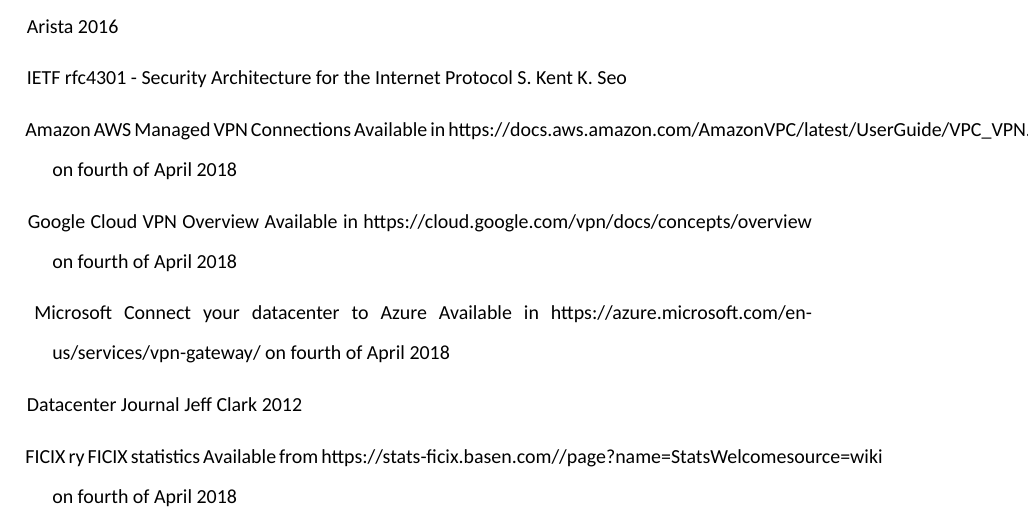
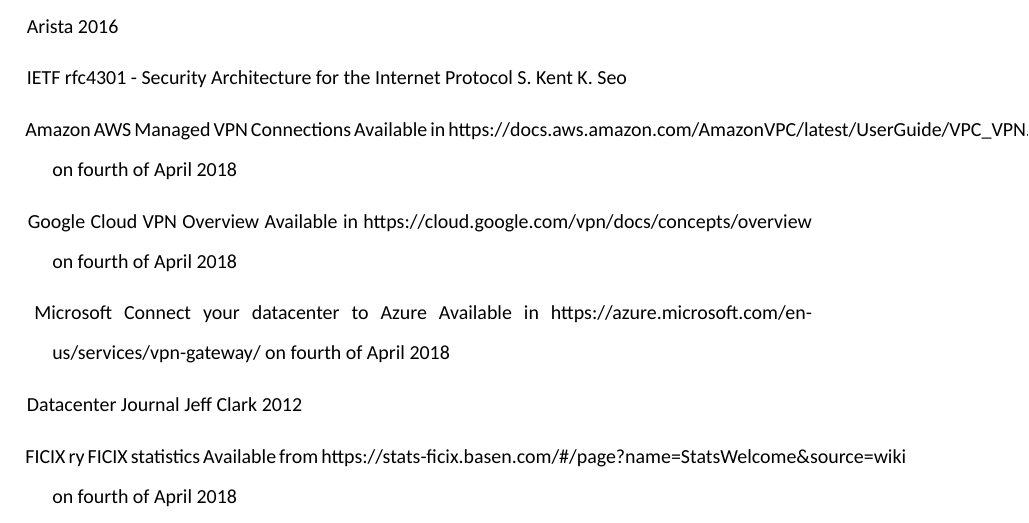
Before and after one commit to kissavideot/thesis, a LaTeX thesis (thesis.tex): part of page 33 of 33, cut so that both start at the same text. Compiled offline with XeLaTeX.

Commit message:
Ficix stats bibitem fixed

```diff
--- a/thesis.tex
+++ b/thesis.tex
@@ -389,6 +389,6 @@
 \bibitem{FICIX statistics}
 	FICIX ry
 	FICIX statistics
-	Available from https://stats-ficix.basen.com/#/page?name=StatsWelcome&source=wiki on fourth of April 2018
+	Available from https://stats-ficix.basen.com/\#/page?name=StatsWelcome\&source=wiki on fourth of April 2018
 \end{thebibliography}
 \end{document}
```
